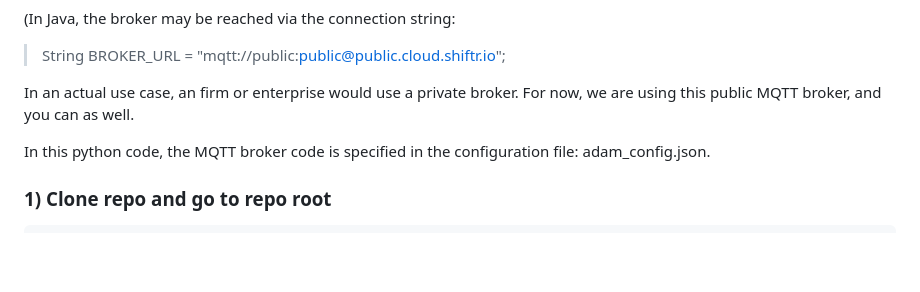
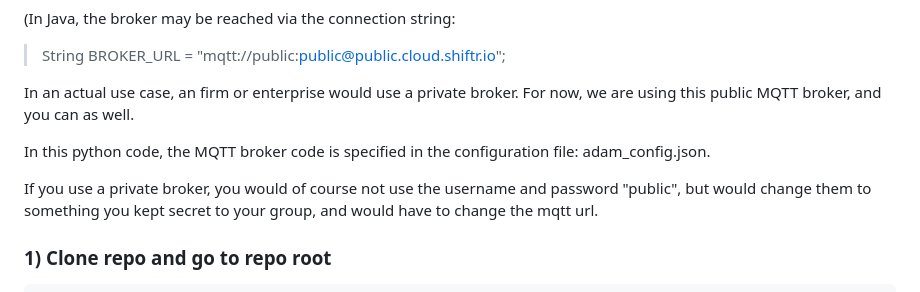
Before and after one commit to PubInv/ADaM, a Markdown page: README.md, the part around the change. Drawn GitHub-style; blank space fills up the shorter version.

Commit message:
Update README.md
Signed-off-by: Robert L. Read <read.robert@gmail.com>

```diff
--- a/README.md
+++ b/README.md
@@ -98,6 +98,9 @@ The Shiftr visualizer page is useful and can be found here: (https://public.clou
 In an actual use case, an firm or enterprise would use a private broker.  For now, we are using this public MQTT broker, and you can as well.
 
 In this python code, the MQTT broker code is specified in the configuration file: adam_config.json.
+
+If you use a private broker, you would of course not use the username and password "public", but
+would change them to something you kept secret to your group, and would have to change the mqtt url.
 
 
 
```
